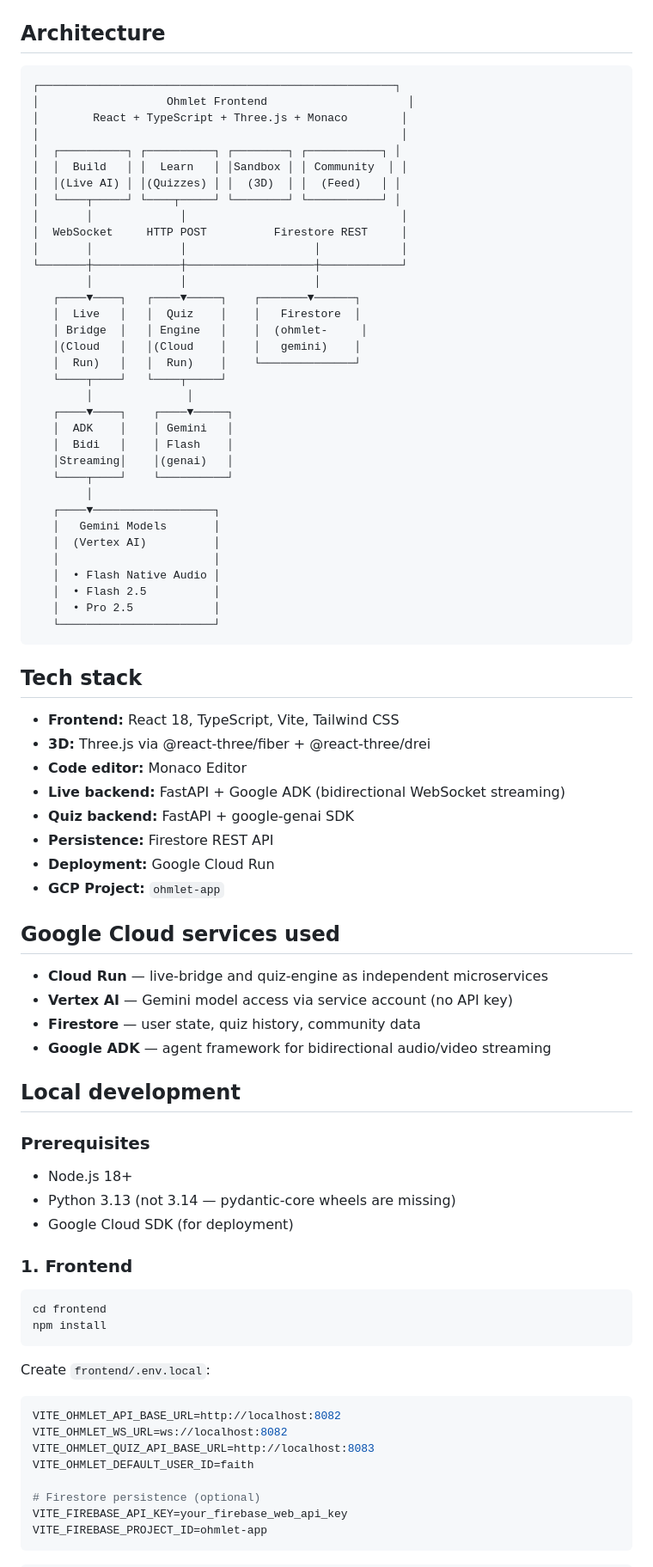
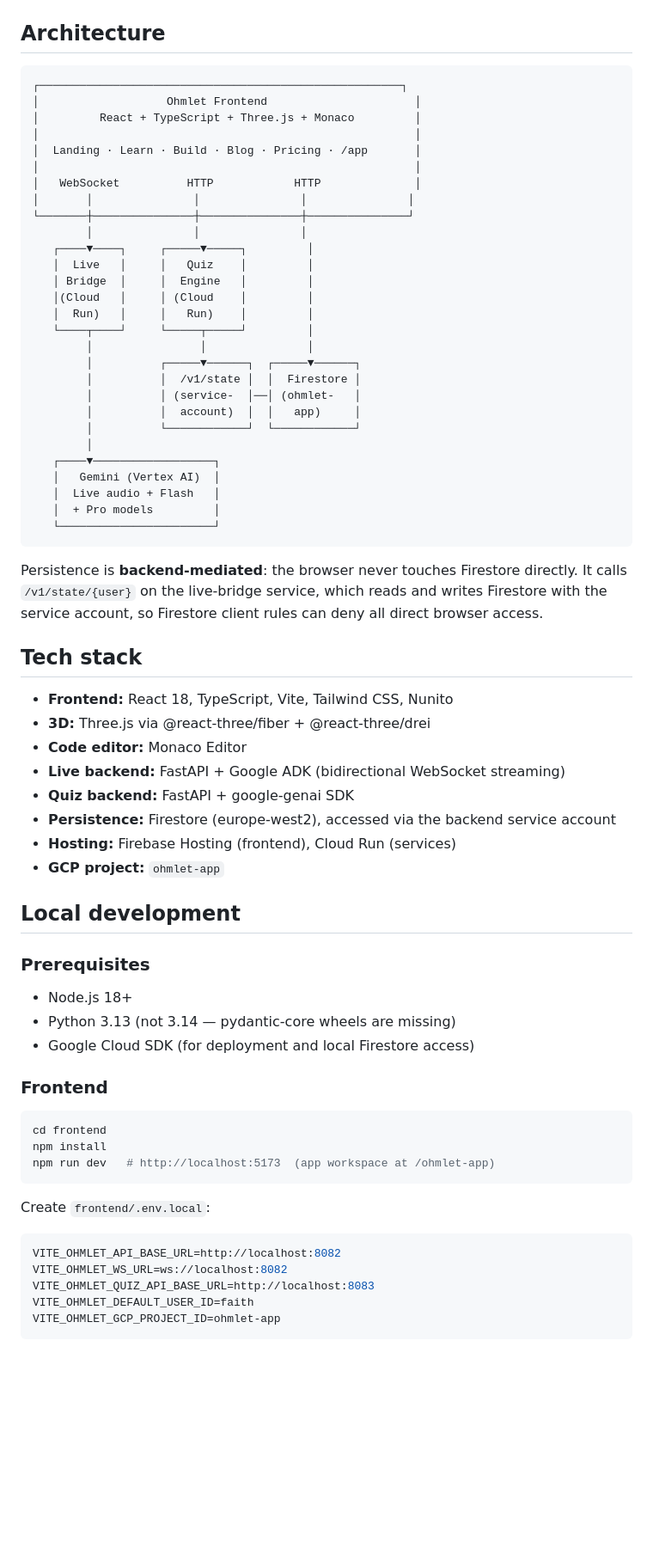
Before and after one commit to faith-ogun/Relay, a Markdown page: README.md, the part around one of its changes. Shown at 86% size. Rendered like a GitHub page; blank space fills up the shorter version.

````diff
--- a/README.md
+++ b/README.md
@@ -54,73 +73,62 @@ One voice session, multiple models working behind the scenes:
 ## Architecture
 
 ```
-┌─────────────────────────────────────────────────────┐
-│                   Ohmlet Frontend                     │
-│        React + TypeScript + Three.js + Monaco        │
-│                                                      │
-│  ┌──────────┐ ┌──────────┐ ┌────────┐ ┌───────────┐ │
-│  │  Build   │ │  Learn   │ │Sandbox │ │ Community  │ │
-│  │(Live AI) │ │(Quizzes) │ │  (3D)  │ │  (Feed)   │ │
-│  └────┬─────┘ └────┬─────┘ └────────┘ └───────────┘ │
-│       │             │                                │
-│  WebSocket     HTTP POST          Firestore REST     │
-│       │             │                   │            │
-└───────┼─────────────┼───────────────────┼────────────┘
-        │             │                   │
-   ┌────▼────┐   ┌────▼─────┐    ┌───────▼──────┐
-   │  Live   │   │  Quiz    │    │   Firestore  │
-   │ Bridge  │   │ Engine   │    │  (ohmlet-     │
-   │(Cloud   │   │(Cloud    │    │   gemini)    │
-   │  Run)   │   │  Run)    │    └──────────────┘
-   └────┬────┘   └────┬─────┘
-        │              │
-   ┌────▼────┐    ┌────▼─────┐
-   │  ADK    │    │ Gemini   │
-   │  Bidi   │    │ Flash    │
-   │Streaming│    │(genai)   │
-   └────┬────┘    └──────────┘
+┌──────────────────────────────────────────────────────┐
+│                   Ohmlet Frontend                      │
+│         React + TypeScript + Three.js + Monaco         │
+│                                                        │
+│  Landing · Learn · Build · Blog · Pricing · /app       │
+│                                                        │
+│   WebSocket          HTTP            HTTP              │
+│       │               │               │               │
+└───────┼───────────────┼───────────────┼───────────────┘
+        │               │               │
+   ┌────▼────┐     ┌─────▼─────┐         │
+   │  Live   │     │   Quiz    │         │
+   │ Bridge  │     │  Engine   │         │
+   │(Cloud   │     │ (Cloud    │         │
+   │  Run)   │     │   Run)    │         │
+   └────┬────┘     └─────┬─────┘         │
+        │                │               │
+        │          ┌─────▼──────┐  ┌─────▼──────┐
+        │          │  /v1/state │  │  Firestore │
+        │          │ (service-  │──│ (ohmlet-   │
+        │          │  account)  │  │   app)     │
+        │          └────────────┘  └────────────┘
         │
    ┌────▼──────────────────┐
-   │   Gemini Models       │
-   │  (Vertex AI)          │
-   │                       │
-   │  • Flash Native Audio │
-   │  • Flash 2.5          │
-   │  • Pro 2.5            │
+   │   Gemini (Vertex AI)  │
+   │  Live audio + Flash   │
+   │  + Pro models         │
    └───────────────────────┘
 ```
 
+Persistence is **backend-mediated**: the browser never touches Firestore directly. It calls `/v1/state/{user}` on the live-bridge service, which reads and writes Firestore with the service account, so Firestore client rules can deny all direct browser access.
+
 ## Tech stack
 
-- **Frontend:** React 18, TypeScript, Vite, Tailwind CSS
+- **Frontend:** React 18, TypeScript, Vite, Tailwind CSS, Nunito
 - **3D:** Three.js via @react-three/fiber + @react-three/drei
 - **Code editor:** Monaco Editor
 - **Live backend:** FastAPI + Google ADK (bidirectional WebSocket streaming)
 - **Quiz backend:** FastAPI + google-genai SDK
-- **Persistence:** Firestore REST API
-- **Deployment:** Google Cloud Run
-- **GCP Project:** `ohmlet-app`
-
-## Google Cloud services used
-
-- **Cloud Run** — live-bridge and quiz-engine as independent microservices
-- **Vertex AI** — Gemini model access via service account (no API key)
-- **Firestore** — user state, quiz history, community data
-- **Google ADK** — agent framework for bidirectional audio/video streaming
+- **Persistence:** Firestore (europe-west2), accessed via the backend service account
+- **Hosting:** Firebase Hosting (frontend), Cloud Run (services)
+- **GCP project:** `ohmlet-app`
 
 ## Local development
 
 ### Prerequisites
-
 - Node.js 18+
 - Python 3.13 (not 3.14 — pydantic-core wheels are missing)
-- Google Cloud SDK (for deployment)
+- Google Cloud SDK (for deployment and local Firestore access)
 
-### 1. Frontend
+### Frontend
 
 ```bash
 cd frontend
 npm install
+npm run dev   # http://localhost:5173  (app workspace at /ohmlet-app)
 ```
 
 Create `frontend/.env.local`:
@@ -130,9 +138,6 @@ VITE_OHMLET_API_BASE_URL=http://localhost:8082
 VITE_OHMLET_WS_URL=ws://localhost:8082
 VITE_OHMLET_QUIZ_API_BASE_URL=http://localhost:8083
 VITE_OHMLET_DEFAULT_USER_ID=faith
-
-# Firestore persistence (optional)
-VITE_FIREBASE_API_KEY=your_firebase_web_api_key
-VITE_FIREBASE_PROJECT_ID=ohmlet-app
+VITE_OHMLET_GCP_PROJECT_ID=ohmlet-app
 ```
 
````
Also changed, not shown: other parts of README.md (+52 -85 lines).
